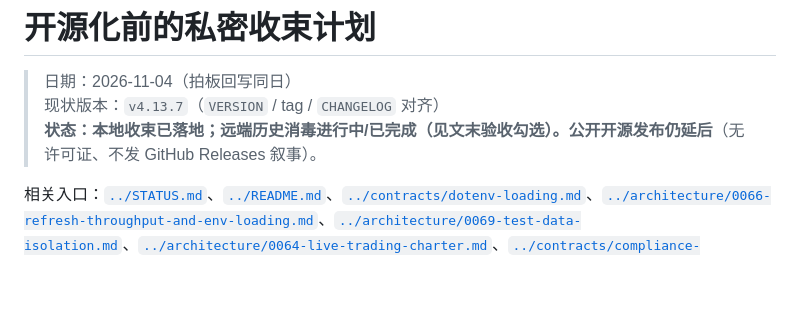
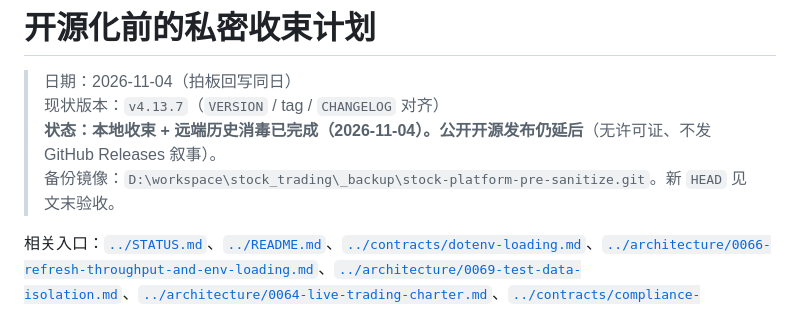
Before and after one commit to deTian0/stock-platform, a Markdown page: docs/plans/opensource-sanitization.md, the part around one of its changes. Rendered like a GitHub page; blank space fills up the shorter version.

```diff
--- a/docs/plans/opensource-sanitization.md
+++ b/docs/plans/opensource-sanitization.md
@@ -2,7 +2,8 @@
 
 > 日期：2026-11-04（拍板回写同日）
 > 现状版本：`v4.13.7`（`VERSION` / tag / `CHANGELOG` 对齐）
-> **状态：本地收束已落地；远端历史消毒进行中/已完成（见文末验收勾选）。公开开源发布仍延后**（无许可证、不发 GitHub Releases 叙事）。
+> **状态：本地收束 + 远端历史消毒已完成（2026-11-04）。公开开源发布仍延后**（无许可证、不发 GitHub Releases 叙事）。
+> 备份镜像：`D:\workspace\stock_trading\_backup\stock-platform-pre-sanitize.git`。新 `HEAD` 见文末验收。
 
 相关入口：[`../STATUS.md`](../STATUS.md)、[`../README.md`](../README.md)、[`../contracts/dotenv-loading.md`](../contracts/dotenv-loading.md)、[`../architecture/0066-refresh-throughput-and-env-loading.md`](../architecture/0066-refresh-throughput-and-env-loading.md)、[`../architecture/0069-test-data-isolation.md`](../architecture/0069-test-data-isolation.md)、[`../architecture/0064-live-trading-charter.md`](../architecture/0064-live-trading-charter.md)、[`../contracts/compliance-boundary.md`](../contracts/compliance-boundary.md)、[`../versioning.md`](../versioning.md)。
 
```
Also changed, not shown: other parts of docs/plans/opensource-sanitization.md (+28 -36 lines).
